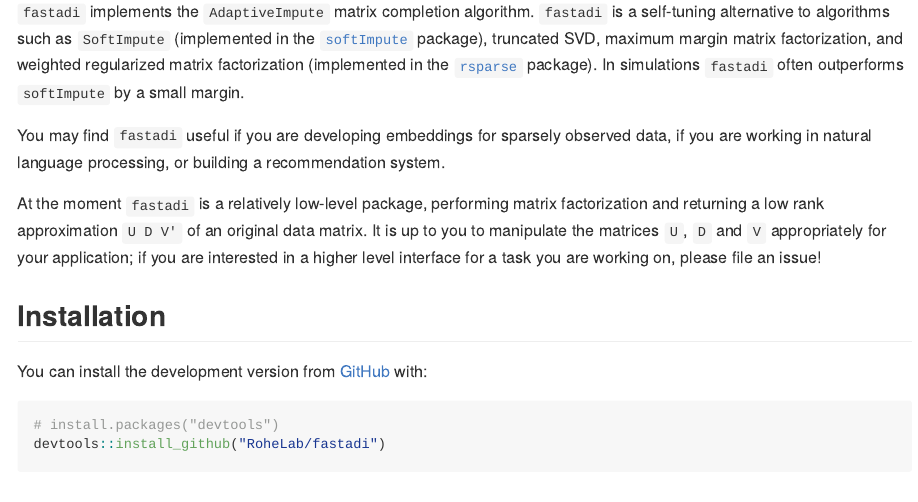
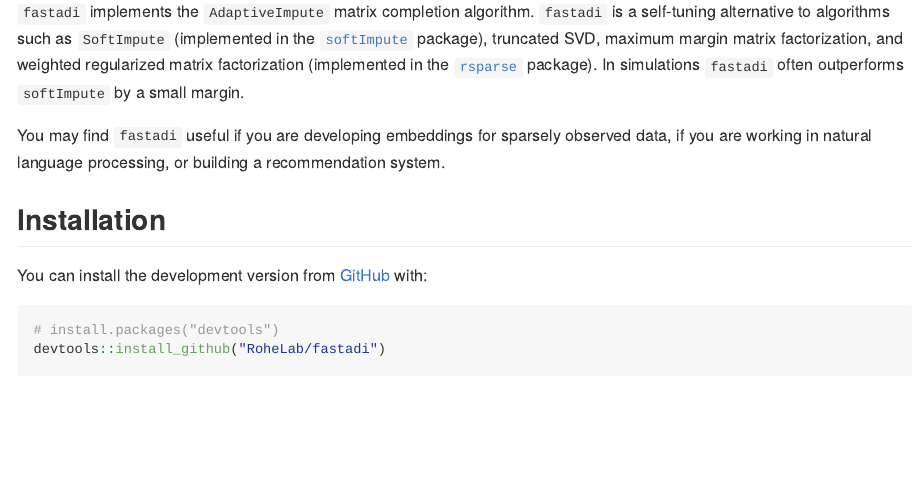
Before and after one commit to RoheLab/fastadi, an R Markdown document (README.Rmd): the page in a window 1100 px wide, from 110 px down. The pictures show the output file README.md that the author committed with the source, drawn offline in the style of GitHub; badge pictures from the web are left out.

Commit message:
Pkgdown build attempt

```diff
--- a/README.Rmd
+++ b/README.Rmd
@@ -23,8 +23,6 @@
 `fastadi` implements the `AdaptiveImpute` matrix completion algorithm. `fastadi` is a self-tuning alternative to algorithms such as `SoftImpute` (implemented in the [`softImpute`](https://cran.r-project.org/package=softImpute) package), truncated SVD, maximum margin matrix factorization, and weighted regularized matrix factorization (implemented in the [`rsparse`](https://github.com/rexyai/rsparse) package). In simulations `fastadi` often outperforms `softImpute` by a small margin.
 
 You may find `fastadi` useful if you are developing embeddings for sparsely observed data, if you are working in natural language processing, or building a recommendation system.
-
-At the moment `fastadi` is a relatively low-level package, performing matrix factorization and returning a low rank approximation `U D V'` of an original data matrix. It is up to you to manipulate the matrices `U`, `D` and `V` appropriately for your application; if you are interested in a higher level interface for a task you are working on, please file an issue!
 
 ## Installation
 
```
Also changed, not shown: README.md, 1 other file.
